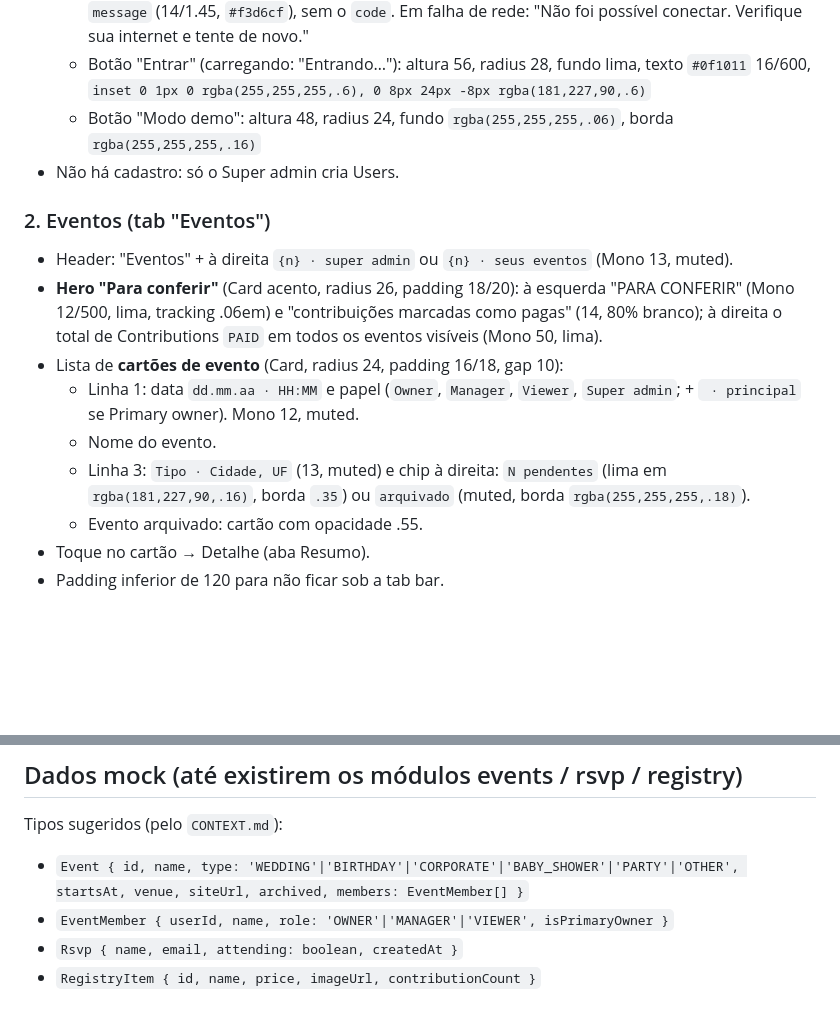
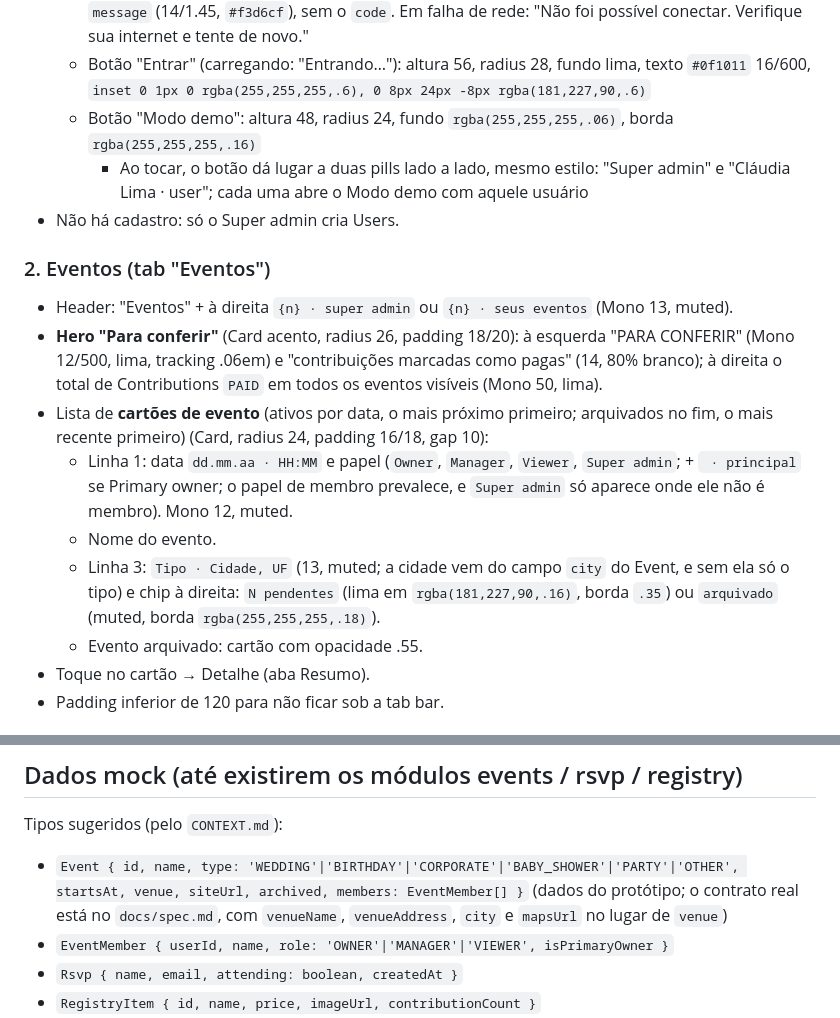
Before and after one commit to penteado40/events-expo, a Markdown page: docs/design/README.md, 2 parts joined by grey strips. Rendered like a GitHub page; blank space fills up the shorter version.

```diff
--- a/docs/design/README.md
+++ b/docs/design/README.md
@@ -87,15 +87,16 @@ A interface nunca mostra de onde vêm os dados nem detalhes da API (endpoints, h
   - Erro (condicional): caixa radius 16, fundo `rgba(60,18,12,.55)`, borda `rgba(255,154,134,.35)`; só a `message` (14/1.45, `#f3d6cf`), sem o `code`. Em falha de rede: "Não foi possível conectar. Verifique sua internet e tente de novo."
   - Botão "Entrar" (carregando: "Entrando…"): altura 56, radius 28, fundo lima, texto `#0f1011` 16/600, `inset 0 1px 0 rgba(255,255,255,.6), 0 8px 24px -8px rgba(181,227,90,.6)`
   - Botão "Modo demo": altura 48, radius 24, fundo `rgba(255,255,255,.06)`, borda `rgba(255,255,255,.16)`
+    - Ao tocar, o botão dá lugar a duas pills lado a lado, mesmo estilo: "Super admin" e "Cláudia Lima · user"; cada uma abre o Modo demo com aquele usuário
 - Não há cadastro: só o Super admin cria Users.
 
 ### 2. Eventos (tab "Eventos")
 - Header: "Eventos" + à direita `{n} · super admin` ou `{n} · seus eventos` (Mono 13, muted).
 - **Hero "Para conferir"** (Card acento, radius 26, padding 18/20): à esquerda "PARA CONFERIR" (Mono 12/500, lima, tracking .06em) e "contribuições marcadas como pagas" (14, 80% branco); à direita o total de Contributions `PAID` em todos os eventos visíveis (Mono 50, lima).
-- Lista de **cartões de evento** (Card, radius 24, padding 16/18, gap 10):
-  - Linha 1: data `dd.mm.aa · HH:MM` e papel (`Owner`, `Manager`, `Viewer`, `Super admin`; + ` · principal` se Primary owner). Mono 12, muted.
+- Lista de **cartões de evento** (ativos por data, o mais próximo primeiro; arquivados no fim, o mais recente primeiro) (Card, radius 24, padding 16/18, gap 10):
+  - Linha 1: data `dd.mm.aa · HH:MM` e papel (`Owner`, `Manager`, `Viewer`, `Super admin`; + ` · principal` se Primary owner; o papel de membro prevalece, e `Super admin` só aparece onde ele não é membro). Mono 12, muted.
   - Nome do evento.
-  - Linha 3: `Tipo · Cidade, UF` (13, muted) e chip à direita: `N pendentes` (lima em `rgba(181,227,90,.16)`, borda `.35`) ou `arquivado` (muted, borda `rgba(255,255,255,.18)`).
+  - Linha 3: `Tipo · Cidade, UF` (13, muted; a cidade vem do campo `city` do Event, e sem ela só o tipo) e chip à direita: `N pendentes` (lima em `rgba(181,227,90,.16)`, borda `.35`) ou `arquivado` (muted, borda `rgba(255,255,255,.18)`).
   - Evento arquivado: cartão com opacidade .55.
 - Toque no cartão → Detalhe (aba Resumo).
 - Padding inferior de 120 para não ficar sob a tab bar.
@@ -144,7 +145,7 @@ Base `/api/v1`. Sucesso `{ data }`; erro `{ error: { code, message, details? } }
 
 ## Dados mock (até existirem os módulos events / rsvp / registry)
 Tipos sugeridos (pelo `CONTEXT.md`):
-- `Event { id, name, type: 'WEDDING'|'BIRTHDAY'|'CORPORATE'|'BABY_SHOWER'|'PARTY'|'OTHER', startsAt, venue, siteUrl, archived, members: EventMember[] }`
+- `Event { id, name, type: 'WEDDING'|'BIRTHDAY'|'CORPORATE'|'BABY_SHOWER'|'PARTY'|'OTHER', startsAt, venue, siteUrl, archived, members: EventMember[] }` (dados do protótipo; o contrato real está no `docs/spec.md`, com `venueName`, `venueAddress`, `city` e `mapsUrl` no lugar de `venue`)
 - `EventMember { userId, name, role: 'OWNER'|'MANAGER'|'VIEWER', isPrimaryOwner }`
 - `Rsvp { name, email, attending: boolean, createdAt }`
 - `RegistryItem { id, name, price, imageUrl, contributionCount }`
```
Also changed, not shown: docs/adr/0002-mock-backend-compartilhado.md (added, +13 -0 lines), docs/spec.md (+15 -12 lines).
